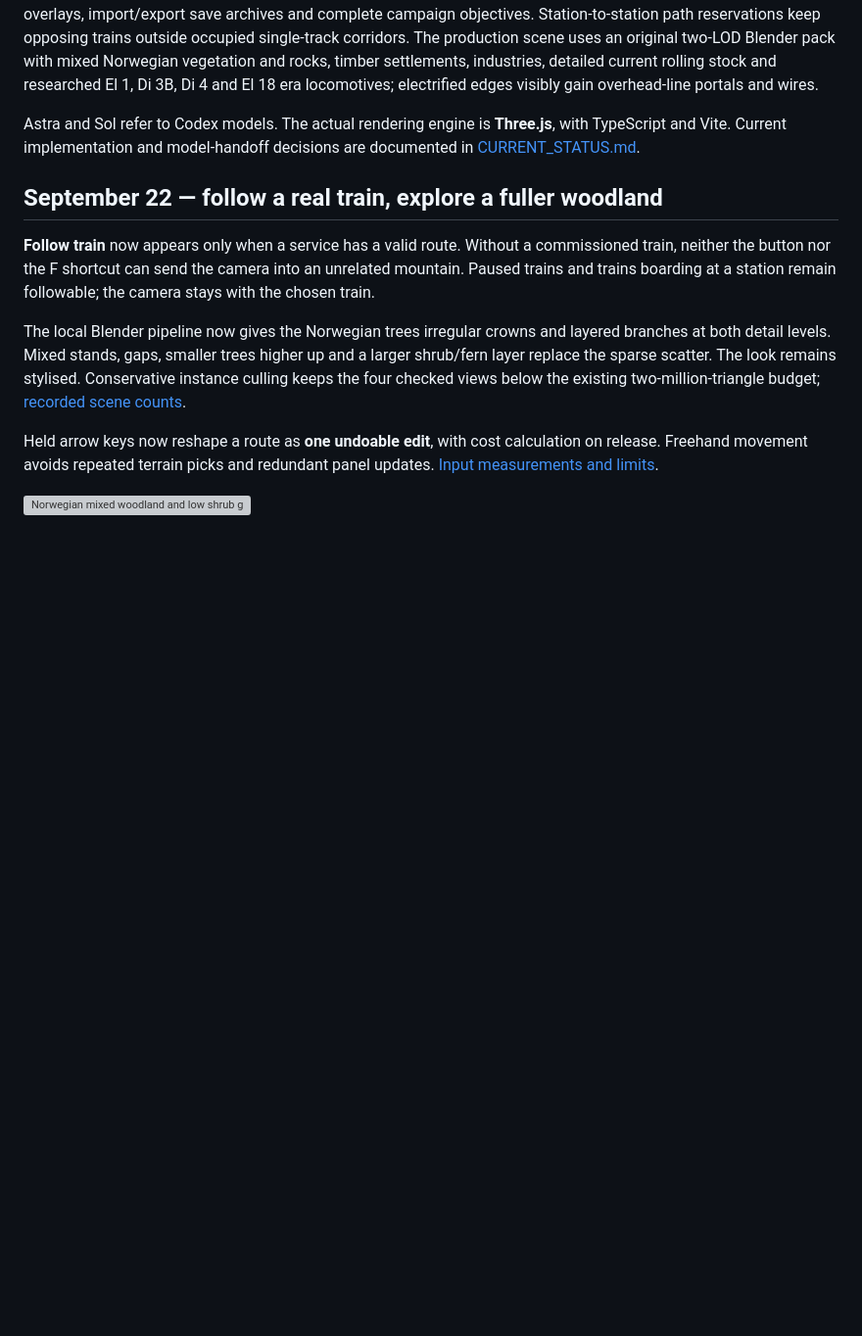
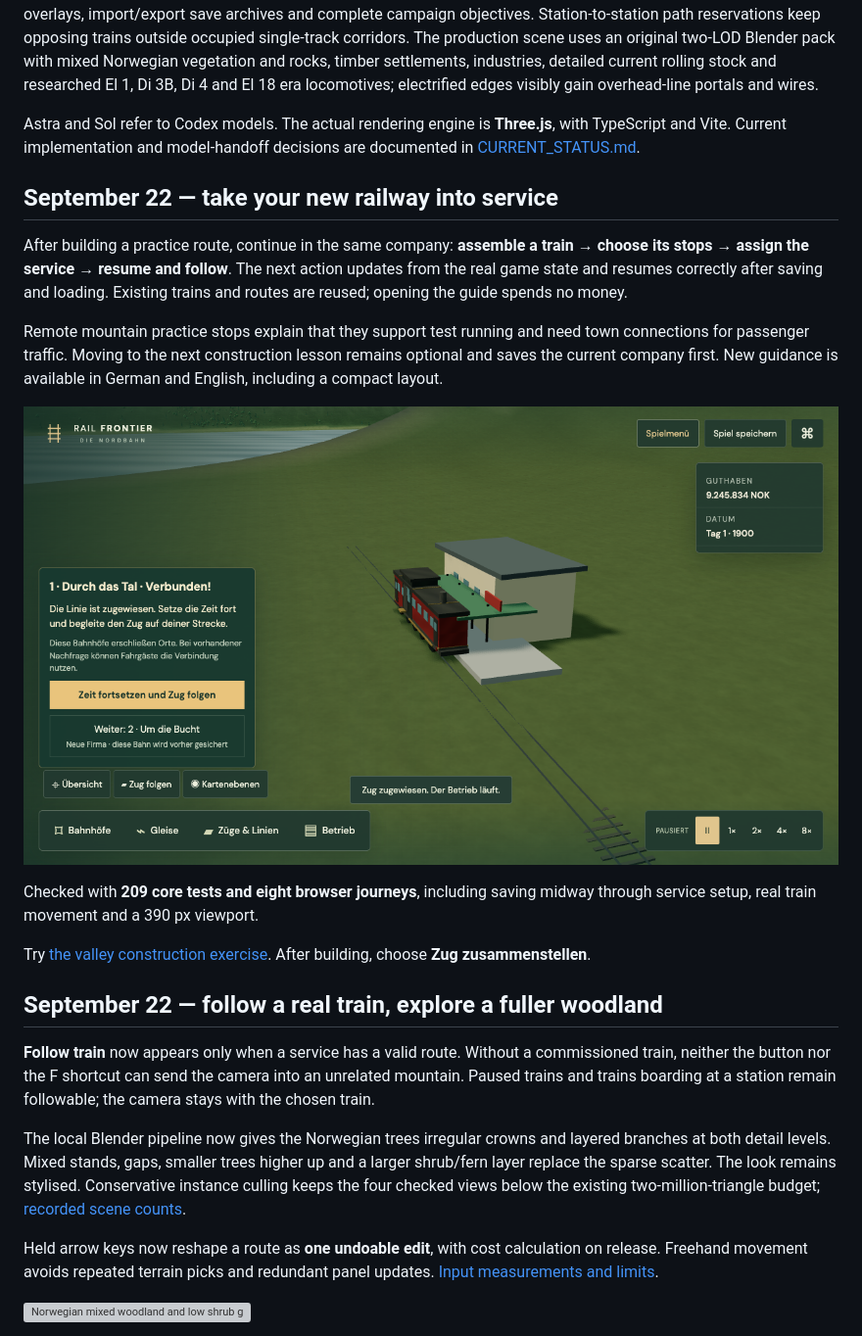
Before and after one commit to YorkStack/Rail_Frontier, a Markdown page: README.md, the part around the change. Shown at 98% size. GitHub-like rendering; pictures changed too: docs/screenshots/practice-first-service.png (added); blank space fills up the shorter version; grey boxes are pictures that could not be loaded.

Commit message:
Guide construction practice into a real train service

```diff
--- a/README.md
+++ b/README.md
@@ -5,6 +5,18 @@ Original browser-based single-player railroad strategy game. Build networks thro
 **Current milestone: the Norway passenger, mail, timber-freight, first town-economy, management-reporting, electrification, portable-save and safe-dispatch gates are complete.** The browser runs the atomic game application across the generated 16 km fjord. Players can build track and six progressively larger station classes, upgrade stations and commission their first service through one guided train → stops → start sequence. The live consist preview shows the locomotive and cars, seats, mail capacity, length versus platform, purchase price and operating costs before purchase. Players can also create ordered shuttle or loop routes, electrify routes, carry people, mail and timber, grow connected towns, inspect live trains/stations/towns/industries, compare profitability, read three map overlays, import/export save archives and complete campaign objectives. Station-to-station path reservations keep opposing trains outside occupied single-track corridors. The production scene uses an original two-LOD Blender pack with mixed Norwegian vegetation and rocks, timber settlements, industries, detailed current rolling stock and researched El 1, Di 3B, Di 4 and El 18 era locomotives; electrified edges visibly gain overhead-line portals and wires.
 
 Astra and Sol refer to Codex models. The actual rendering engine is **Three.js**, with TypeScript and Vite. Current implementation and model-handoff decisions are documented in [CURRENT_STATUS.md](CURRENT_STATUS.md).
+
+## September 22 — take your new railway into service
+
+After building a practice route, continue in the same company: **assemble a train → choose its stops → assign the service → resume and follow**. The next action updates from the real game state and resumes correctly after saving and loading. Existing trains and routes are reused; opening the guide spends no money.
+
+Remote mountain practice stops explain that they support test running and need town connections for passenger traffic. Moving to the next construction lesson remains optional and saves the current company first. New guidance is available in German and English, including a compact layout.
+
+![A purchased train on the player's railway, with the next service action in German](docs/screenshots/practice-first-service.png)
+
+Checked with **209 core tests and eight browser journeys**, including saving midway through service setup, real train movement and a 390 px viewport.
+
+Try [the valley construction exercise](http://127.0.0.1:5173/?draw-practice=1&lang=de). After building, choose **Zug zusammenstellen**.
 
 ## September 22 — follow a real train, explore a fuller woodland
 
```
Also changed, not shown: CURRENT_STATUS.md (+15 -1 lines), IMPLEMENTATION_PLAN.md (+12 -0 lines), 7 other files.
